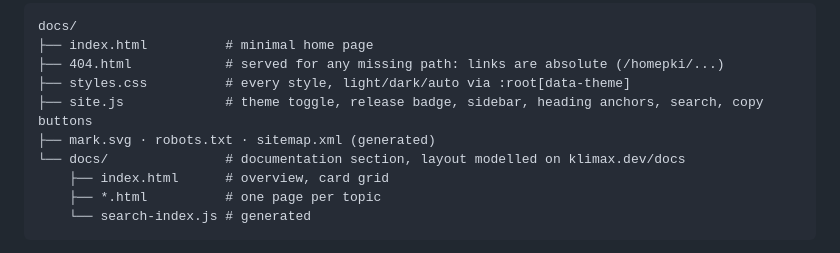
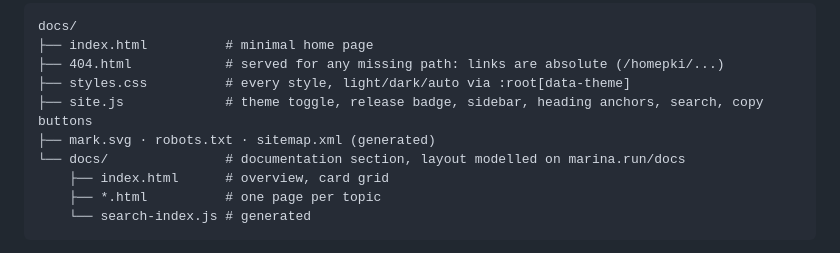
Before and after one commit to bcollard/homepki, a Markdown page: CLAUDE.md, the part around the change. Drawn GitHub-style.

Commit message:
fix the docs layout reference in CLAUDE.md
Co-Authored-By: Claude Opus 5.5 <noreply@anthropic.com>
Signed-off-by: Baptiste Collard <9626829+bcollard@users.noreply.github.com>

```diff
--- a/CLAUDE.md
+++ b/CLAUDE.md
@@ -50,7 +50,7 @@ docs/
 ├── styles.css          # every style, light/dark/auto via :root[data-theme]
 ├── site.js             # theme toggle, release badge, sidebar, heading anchors, search, copy buttons
 ├── mark.svg · robots.txt · sitemap.xml (generated)
-└── docs/               # documentation section, layout modelled on klimax.dev/docs
+└── docs/               # documentation section, layout modelled on marina.run/docs
     ├── index.html      # overview, card grid
     ├── *.html          # one page per topic
     └── search-index.js # generated
```
